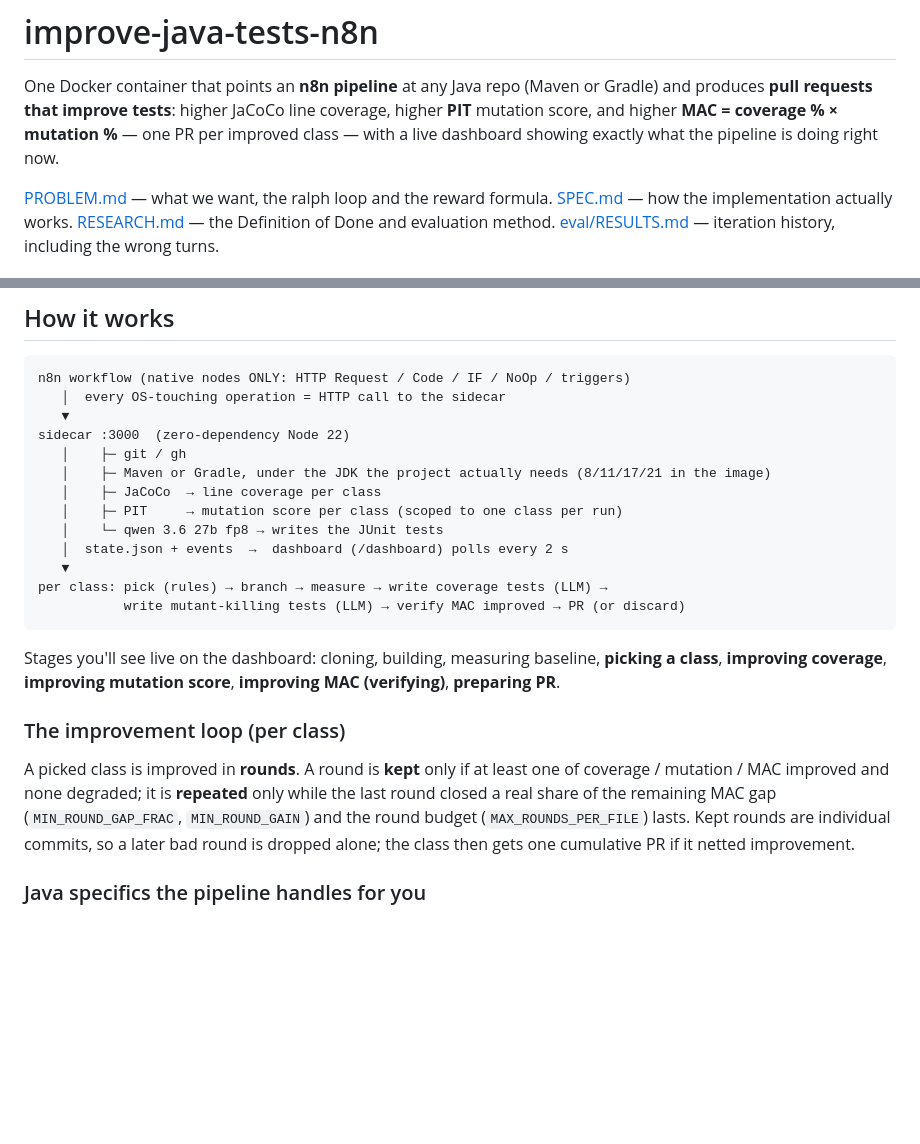
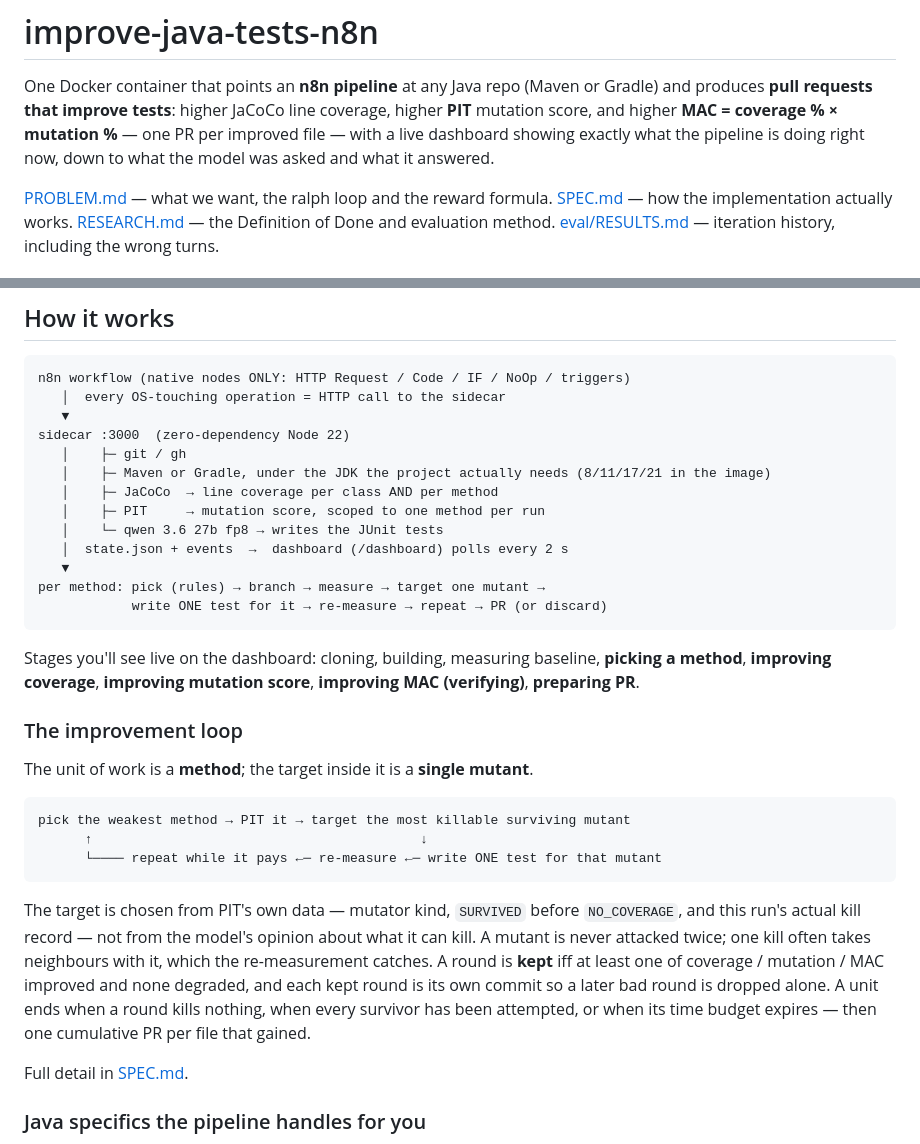
Before and after one commit to vasiliy-mikhailov/improve-java-tests-n8n, a Markdown page: README.md, 2 parts joined by grey strips. Rendered like a GitHub page; blank space fills up the shorter version.

Commit message:
docs: README describes the method/mutant loop it actually runs
Co-Authored-By: Claude Opus 5 <noreply@anthropic.com>

````diff
--- a/README.md
+++ b/README.md
@@ -2,8 +2,9 @@
 
 One Docker container that points an **n8n pipeline** at any Java repo (Maven or Gradle) and
 produces **pull requests that improve tests**: higher JaCoCo line coverage, higher **PIT**
-mutation score, and higher **MAC = coverage % × mutation %** — one PR per improved class —
-with a live dashboard showing exactly what the pipeline is doing right now.
+mutation score, and higher **MAC = coverage % × mutation %** — one PR per improved file —
+with a live dashboard showing exactly what the pipeline is doing right now, down to what the
+model was asked and what it answered.
 
 [PROBLEM.md](PROBLEM.md) — what we want, the ralph loop and the reward formula.
 [SPEC.md](SPEC.md) — how the implementation actually works.
@@ -37,26 +38,38 @@ n8n workflow (native nodes ONLY: HTTP Request / Code / IF / NoOp / triggers)
 sidecar :3000  (zero-dependency Node 22)
    │    ├─ git / gh
    │    ├─ Maven or Gradle, under the JDK the project actually needs (8/11/17/21 in the image)
-   │    ├─ JaCoCo  → line coverage per class
-   │    ├─ PIT     → mutation score per class (scoped to one class per run)
+   │    ├─ JaCoCo  → line coverage per class AND per method
+   │    ├─ PIT     → mutation score, scoped to one method per run
    │    └─ qwen 3.6 27b fp8 → writes the JUnit tests
    │  state.json + events  →  dashboard (/dashboard) polls every 2 s
    ▼
-per class: pick (rules) → branch → measure → write coverage tests (LLM) →
-           write mutant-killing tests (LLM) → verify MAC improved → PR (or discard)
+per method: pick (rules) → branch → measure → target one mutant →
+            write ONE test for it → re-measure → repeat → PR (or discard)
 ```
 
 Stages you'll see live on the dashboard: cloning, building, measuring baseline,
-**picking a class**, **improving coverage**, **improving mutation score**,
+**picking a method**, **improving coverage**, **improving mutation score**,
 **improving MAC (verifying)**, **preparing PR**.
 
-### The improvement loop (per class)
+### The improvement loop
 
-A picked class is improved in **rounds**. A round is **kept** only if at least one of
-coverage / mutation / MAC improved and none degraded; it is **repeated** only while the last
-round closed a real share of the remaining MAC gap (`MIN_ROUND_GAP_FRAC`, `MIN_ROUND_GAIN`) and
-the round budget (`MAX_ROUNDS_PER_FILE`) lasts. Kept rounds are individual commits, so a later
-bad round is dropped alone; the class then gets one cumulative PR if it netted improvement.
+The unit of work is a **method**; the target inside it is a **single mutant**.
+
+```
+pick the weakest method → PIT it → target the most killable surviving mutant
+      ↑                                          ↓
+      └──── repeat while it pays ←─ re-measure ←─ write ONE test for that mutant
+```
+
+The target is chosen from PIT's own data — mutator kind, `SURVIVED` before `NO_COVERAGE`,
+and this run's actual kill record — not from the model's opinion about what it can kill. A
+mutant is never attacked twice; one kill often takes neighbours with it, which the
+re-measurement catches. A round is **kept** iff at least one of coverage / mutation / MAC
+improved and none degraded, and each kept round is its own commit so a later bad round is
+dropped alone. A unit ends when a round kills nothing, when every survivor has been
+attempted, or when its time budget expires — then one cumulative PR per file that gained.
+
+Full detail in [SPEC.md](SPEC.md).
 
 ### Java specifics the pipeline handles for you
 
````
